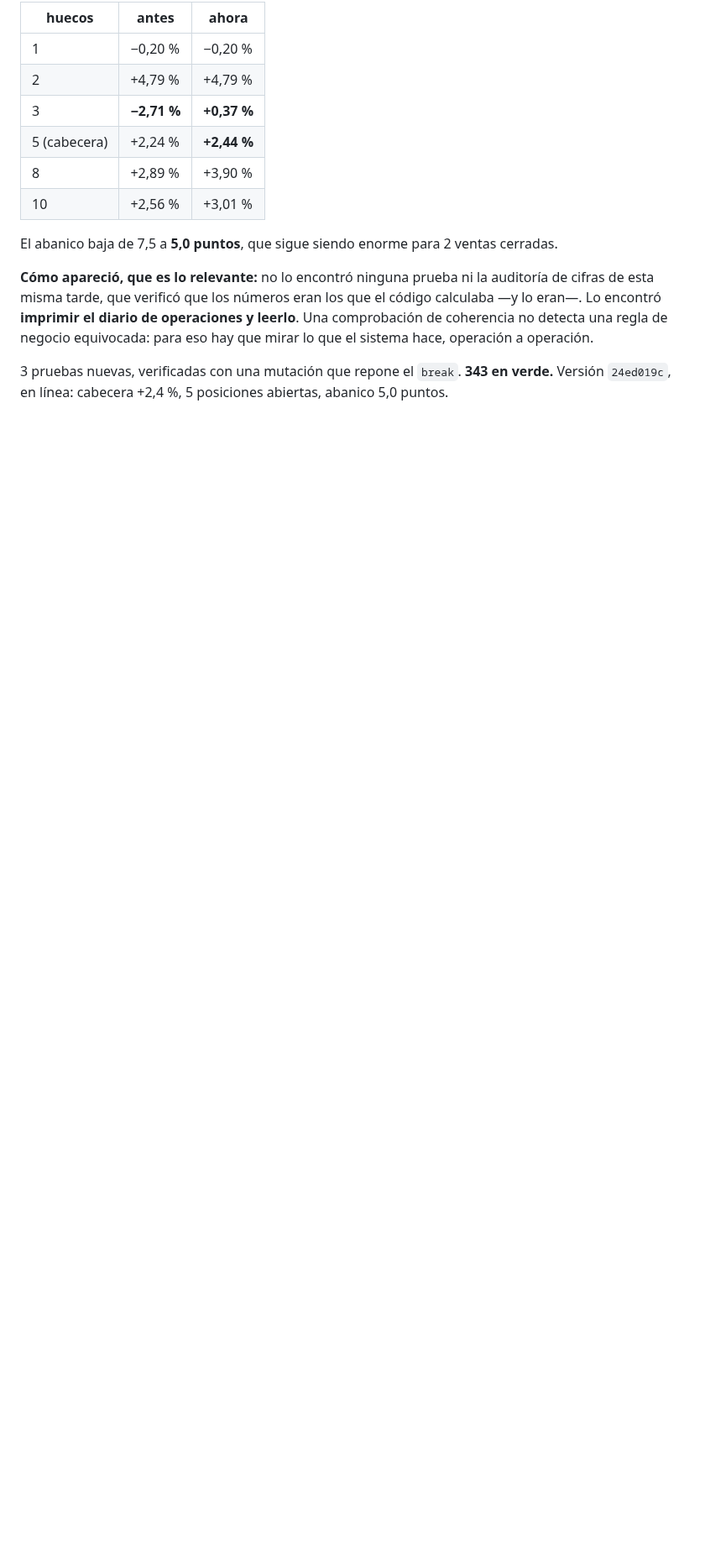
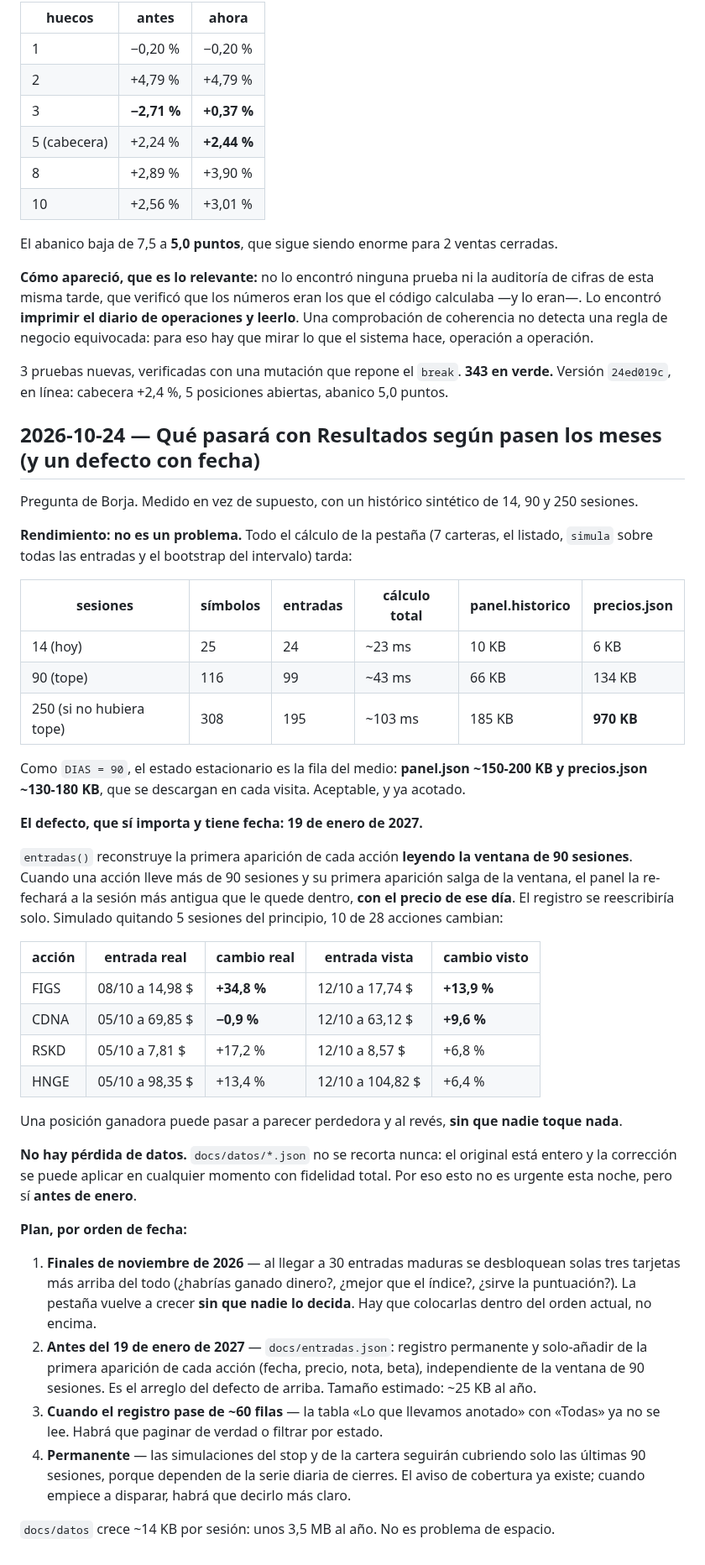
Before and after one commit to borjaalarcon94/panel-momentum, a Markdown page: auditoria/registro.md, the part around the change. Shown at 84% size. Rendered like a GitHub page; blank space fills up the shorter version.

Commit message:
registro: plan de crecimiento de Resultados y el defecto de la ventana de 90 sesiones
Co-Authored-By: Claude Opus 5 <noreply@anthropic.com>

```diff
--- a/auditoria/registro.md
+++ b/auditoria/registro.md
@@ -1689,3 +1689,56 @@ operación.
 
 3 pruebas nuevas, verificadas con una mutación que repone el `break`. **343 en verde.**
 Versión `24ed019c`, en línea: cabecera +2,4 %, 5 posiciones abiertas, abanico 5,0 puntos.
+
+## 2026-10-24 — Qué pasará con Resultados según pasen los meses (y un defecto con fecha)
+
+Pregunta de Borja. Medido en vez de supuesto, con un histórico sintético de 14, 90 y 250 sesiones.
+
+**Rendimiento: no es un problema.** Todo el cálculo de la pestaña (7 carteras, el listado, `simula`
+sobre todas las entradas y el bootstrap del intervalo) tarda:
+
+| sesiones | símbolos | entradas | cálculo total | panel.historico | precios.json |
+|---|---|---|---|---|---|
+| 14 (hoy) | 25 | 24 | ~23 ms | 10 KB | 6 KB |
+| 90 (tope) | 116 | 99 | ~43 ms | 66 KB | 134 KB |
+| 250 (si no hubiera tope) | 308 | 195 | ~103 ms | 185 KB | **970 KB** |
+
+Como `DIAS = 90`, el estado estacionario es la fila del medio: **panel.json ~150-200 KB y
+precios.json ~130-180 KB**, que se descargan en cada visita. Aceptable, y ya acotado.
+
+**El defecto, que sí importa y tiene fecha: 19 de enero de 2027.**
+
+`entradas()` reconstruye la primera aparición de cada acción **leyendo la ventana de 90 sesiones**.
+Cuando una acción lleve más de 90 sesiones y su primera aparición salga de la ventana, el panel la
+re-fechará a la sesión más antigua que le quede dentro, **con el precio de ese día**. El registro se
+reescribiría solo. Simulado quitando 5 sesiones del principio, 10 de 28 acciones cambian:
+
+| acción | entrada real | cambio real | entrada vista | cambio visto |
+|---|---|---|---|---|
+| FIGS | 08/10 a 14,98 $ | **+34,8 %** | 12/10 a 17,74 $ | **+13,9 %** |
+| CDNA | 05/10 a 69,85 $ | **−0,9 %** | 12/10 a 63,12 $ | **+9,6 %** |
+| RSKD | 05/10 a 7,81 $ | +17,2 % | 12/10 a 8,57 $ | +6,8 % |
+| HNGE | 05/10 a 98,35 $ | +13,4 % | 12/10 a 104,82 $ | +6,4 % |
+
+Una posición ganadora puede pasar a parecer perdedora y al revés, **sin que nadie toque nada**.
+
+**No hay pérdida de datos.** `docs/datos/*.json` no se recorta nunca: el original está entero y la
+corrección se puede aplicar en cualquier momento con fidelidad total. Por eso esto no es urgente
+esta noche, pero sí **antes de enero**.
+
+**Plan, por orden de fecha:**
+
+1. **Finales de noviembre de 2026** — al llegar a 30 entradas maduras se desbloquean solas tres
+   tarjetas más arriba del todo (¿habrías ganado dinero?, ¿mejor que el índice?, ¿sirve la
+   puntuación?). La pestaña vuelve a crecer **sin que nadie lo decida**. Hay que colocarlas dentro
+   del orden actual, no encima.
+2. **Antes del 19 de enero de 2027** — `docs/entradas.json`: registro permanente y solo-añadir de
+   la primera aparición de cada acción (fecha, precio, nota, beta), independiente de la ventana de
+   90 sesiones. Es el arreglo del defecto de arriba. Tamaño estimado: ~25 KB al año.
+3. **Cuando el registro pase de ~60 filas** — la tabla «Lo que llevamos anotado» con «Todas» ya no
+   se lee. Habrá que paginar de verdad o filtrar por estado.
+4. **Permanente** — las simulaciones del stop y de la cartera seguirán cubriendo solo las últimas 90
+   sesiones, porque dependen de la serie diaria de cierres. El aviso de cobertura ya existe; cuando
+   empiece a disparar, habrá que decirlo más claro.
+
+`docs/datos` crece ~14 KB por sesión: unos 3,5 MB al año. No es problema de espacio.
```
